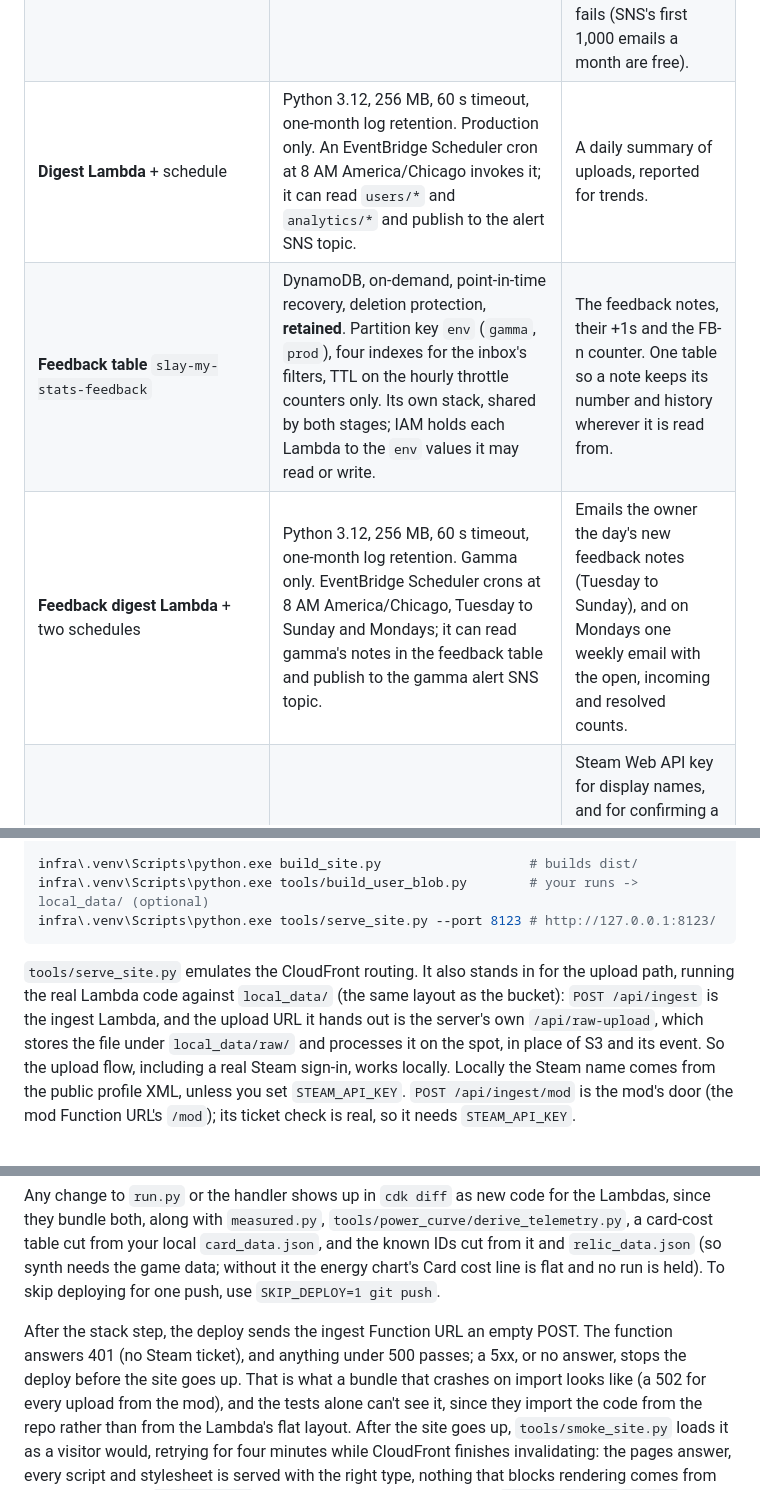
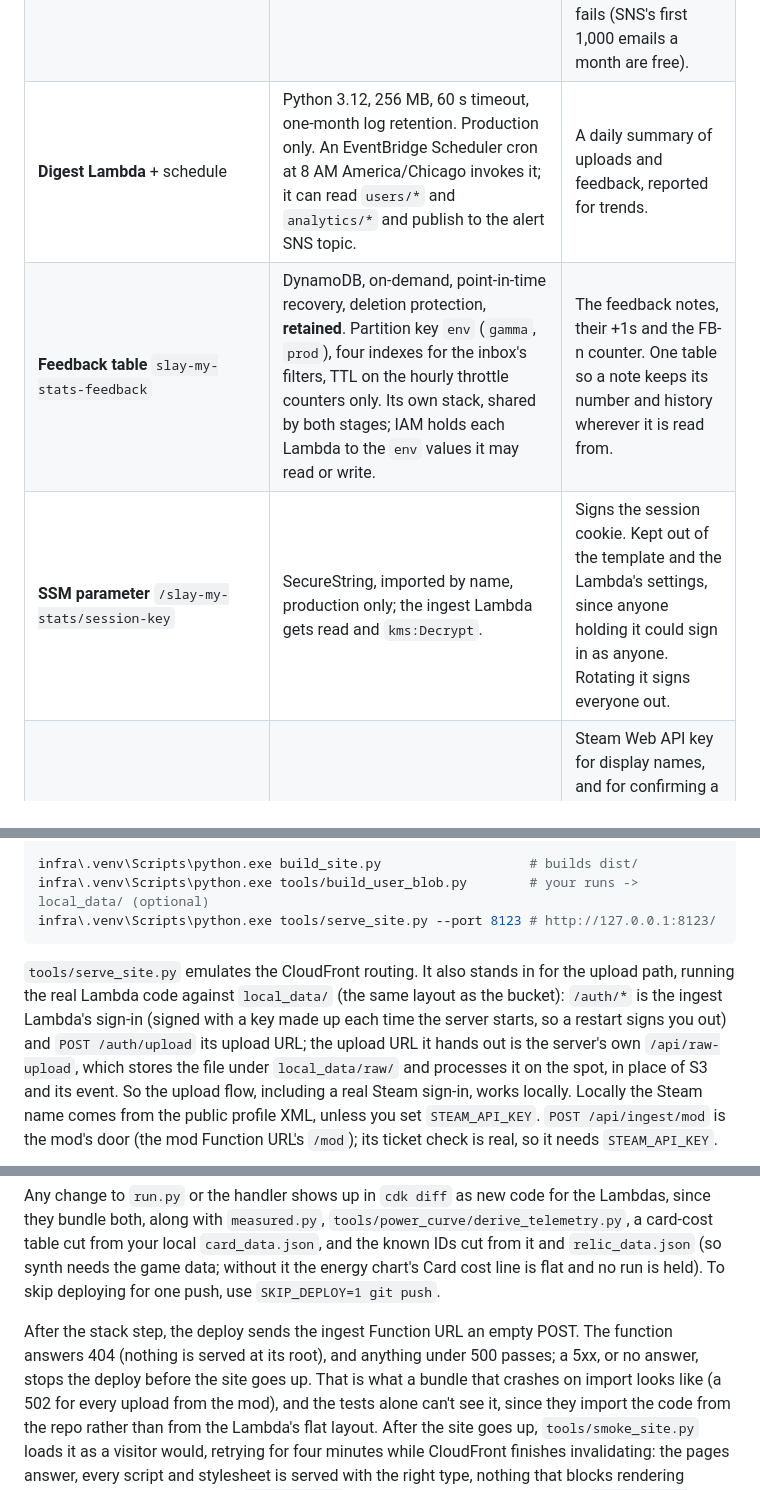
Before and after one commit to johnstonjesse329/slay-my-stats, a Markdown page: README.md, 3 parts joined by grey strips. Drawn GitHub-style.

````diff
--- a/README.md
+++ b/README.md
@@ -224,9 +224,9 @@ own, `SlayMyStatsFeedbackStack` (`infra/slay_my_stats/feedback_stack.py`), which
 | **Mod Lambda** | Python 3.12, 256 MB, 15 s timeout, one-week log retention. Same code as the ingest Lambda, answering only `/mod` and `/mod/runs`. Public Function URL, no CORS. | The game mod's door (see "Mod uploads"). Its own function so it can be shut off alone. |
 | **Process Lambda** | Python 3.12, 1024 MB, 5 min timeout, one-week log retention. Invoked by S3 for each new `raw/` object, retried twice. | Parses an upload and merges it into the profile a month at a time, so it costs the same however big the profile is. A 20,000-run upload took ~50 s locally; only one that big runs long. |
 | **Failure Lambda** | Python 3.12, 128 MB, 15 s timeout, one-month log retention. The process Lambda's on-failure destination; can only write `users/_uploads/*` and publish to the alert SNS topic, which has one email subscription. | When an upload has failed every retry, writes a failed result so the uploader's page says so instead of waiting, logs it, and emails you the raw key and the error. Lambda calls it directly, with no queue to poll, so it costs nothing unless something fails (SNS's first 1,000 emails a month are free). |
-| **Digest Lambda** + schedule | Python 3.12, 256 MB, 60 s timeout, one-month log retention. Production only. An EventBridge Scheduler cron at 8 AM America/Chicago invokes it; it can read `users/*` and `analytics/*` and publish to the alert SNS topic. | A daily summary of uploads, reported for trends. |
+| **Digest Lambda** + schedule | Python 3.12, 256 MB, 60 s timeout, one-month log retention. Production only. An EventBridge Scheduler cron at 8 AM America/Chicago invokes it; it can read `users/*` and `analytics/*` and publish to the alert SNS topic. | A daily summary of uploads and feedback, reported for trends. |
 | **Feedback table** `slay-my-stats-feedback` | DynamoDB, on-demand, point-in-time recovery, deletion protection, **retained**. Partition key `env` (`gamma`, `prod`), four indexes for the inbox's filters, TTL on the hourly throttle counters only. Its own stack, shared by both stages; IAM holds each Lambda to the `env` values it may read or write. | The feedback notes, their +1s and the FB-n counter. One table so a note keeps its number and history wherever it is read from. |
-| **Feedback digest Lambda** + two schedules | Python 3.12, 256 MB, 60 s timeout, one-month log retention. Gamma only. EventBridge Scheduler crons at 8 AM America/Chicago, Tuesday to Sunday and Mondays; it can read gamma's notes in the feedback table and publish to the gamma alert SNS topic. | Emails the owner the day's new feedback notes (Tuesday to Sunday), and on Mondays one weekly email with the open, incoming and resolved counts. |
+| **SSM parameter** `/slay-my-stats/session-key` | SecureString, imported by name, production only; the ingest Lambda gets read and `kms:Decrypt`. | Signs the session cookie. Kept out of the template and the Lambda's settings, since anyone holding it could sign in as anyone. Rotating it signs everyone out. |
 | **SSM parameter** `/slay-my-stats/steam-api-key` | SecureString, imported by name; the process and mod Lambdas get read and `kms:Decrypt`. | Steam Web API key for display names, and for confirming a mod's Steam ticket. CloudFormation can't create a SecureString with a real value, so it's created with the AWS CLI. |
 | **Metric filters + alarms** `ModRequests`, `ModRefusals` | Counted from the mod Lambda's log lines marked `"via": "mod"`. Alarm at 30 requests in 5 minutes, or 10 refusals in 15; both notify the alert SNS topic. | A mod stuck sending in a loop, or someone poking at the mod path, emails you. A handful of requests a day is normal. |
 | **Budget** `slay-my-stats-kill-switch` | A small monthly limit on actual cost, filtered to Lambda, CloudWatch and S3. Notifies SNS. | All of these stay inside the free tier at normal traffic, so spend past the limit means abuse. Route 53's fixed zone fee is left out so it can't trip it. |
@@ -480,7 +482,8 @@ infra\.venv\Scripts\python.exe tools/serve_site.py --port 8123 # http://127.0.0.
 ```
 
 `tools/serve_site.py` emulates the CloudFront routing. It also stands in for the upload path, running the real
-Lambda code against `local_data/` (the same layout as the bucket): `POST /api/ingest` is the ingest Lambda, and the
+Lambda code against `local_data/` (the same layout as the bucket): `/auth/*` is the ingest Lambda's sign-in (signed
+with a key made up each time the server starts, so a restart signs you out) and `POST /auth/upload` its upload URL; the
 upload URL it hands out is the server's own `/api/raw-upload`, which stores the file under `local_data/raw/` and
 processes it on the spot, in place of S3 and its event. So the upload flow, including a real Steam sign-in, works
 locally. Locally the Steam name comes from the public profile XML, unless
@@ -542,8 +545,8 @@ both, along with `measured.py`, `tools/power_curve/derive_telemetry.py`, a card-
 `card_data.json`, and the known IDs cut from it and `relic_data.json` (so synth needs the game data; without it
 the energy chart's Card cost line is flat and no run is held). To skip deploying for one push, use `SKIP_DEPLOY=1 git push`.
 
-After the stack step, the deploy sends the ingest Function URL an empty POST. The function answers 401 (no
-Steam ticket), and anything under 500 passes; a 5xx, or no answer, stops the deploy before the site goes up.
+After the stack step, the deploy sends the ingest Function URL an empty POST. The function answers 404 (nothing
+is served at its root), and anything under 500 passes; a 5xx, or no answer, stops the deploy before the site goes up.
 That is what a bundle that crashes on import looks like (a 502 for every upload from the mod), and the
 tests alone can't see it, since they import the code from the repo rather than from the Lambda's flat layout.
 After the site goes up, `tools/smoke_site.py` loads it as a visitor would, retrying for four minutes while
````
Also changed, not shown: other parts of README.md (+24 -20 lines), docs/gamma-feedback.md (+4 -3 lines), images/aws-architecture.png, 15 other files.
